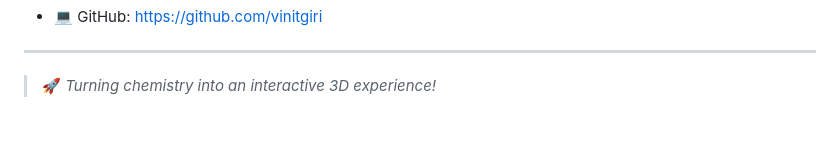
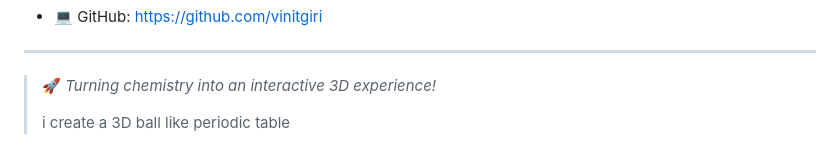
Before and after one commit to vinitgiri/3DPeriodictable, a Markdown page: README.md, the part around the change. Rendered like a GitHub page; blank space fills up the shorter version.

Commit message:
Add description for 3D ball periodic table

```diff
--- a/README.md
+++ b/README.md
@@ -202,3 +202,5 @@ If you like this project:
 ---
 
 > 🚀 *Turning chemistry into an interactive 3D experience!*
+>
+> i create a 3D ball like periodic table
```
